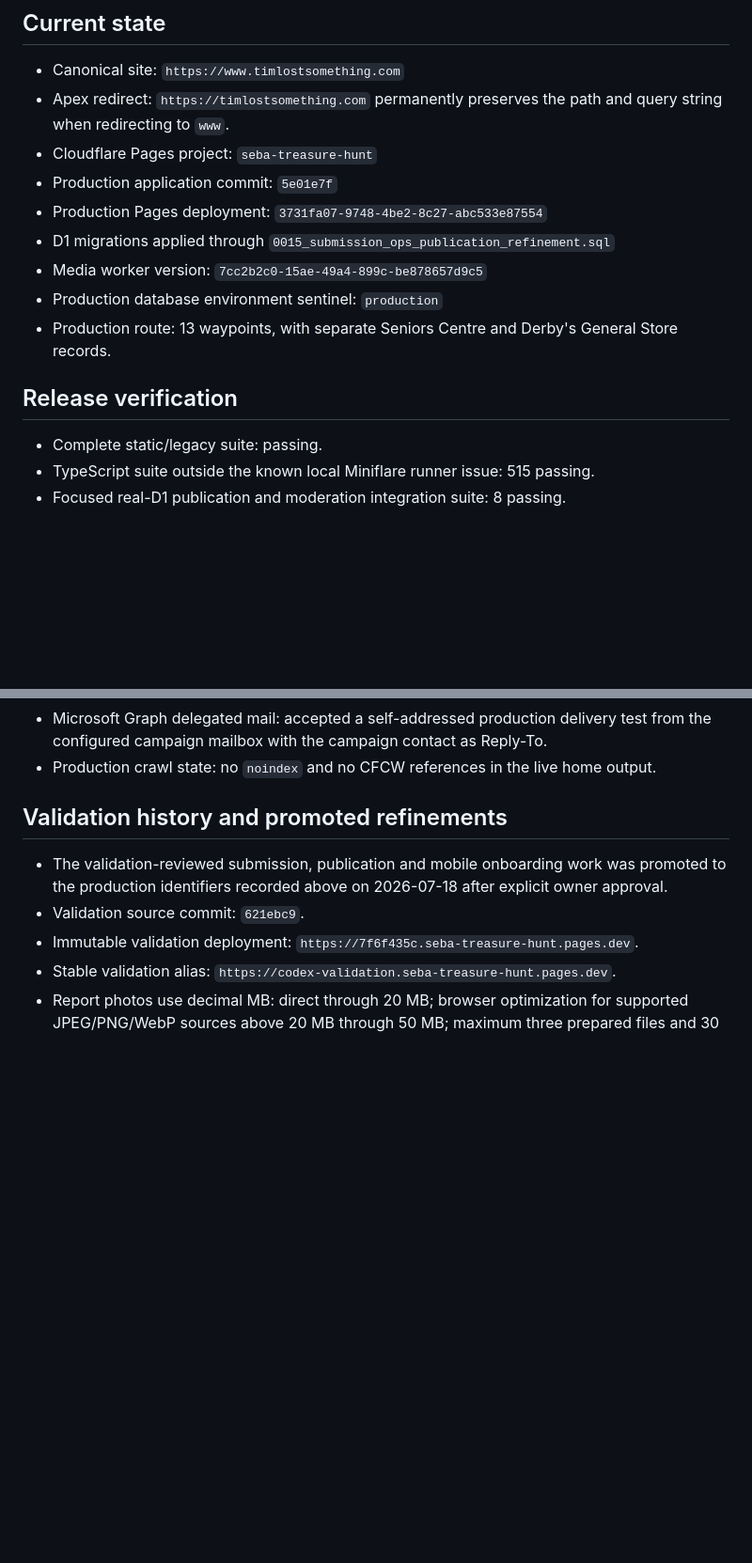
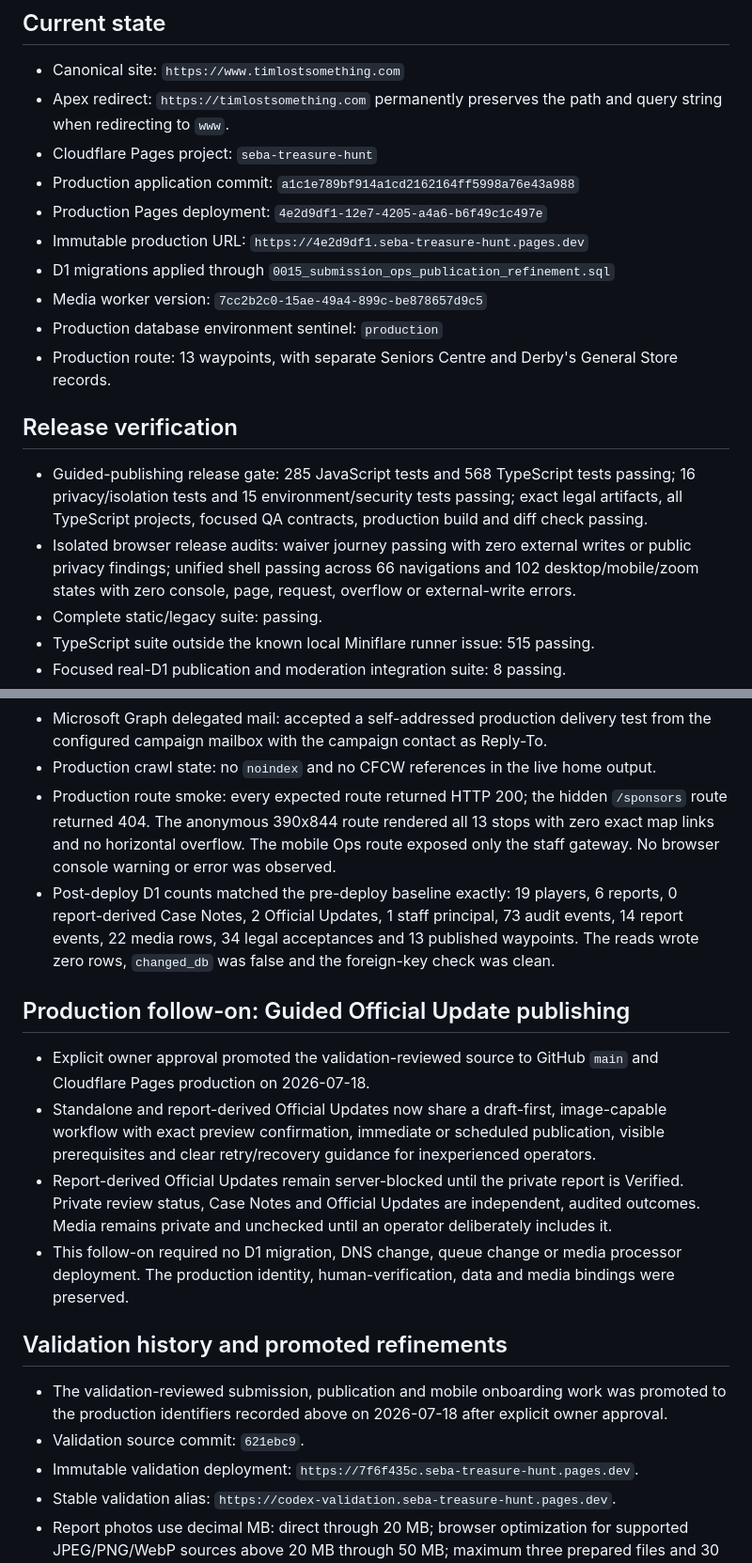
Before and after one commit to murdawkmedia/seba-treasure-hunt, a Markdown page: docs/operations/2026-07-16-production-release.md, 2 parts joined by grey strips. Shown at 94% size. Drawn GitHub-style; blank space fills up the shorter version.

```diff
--- a/docs/operations/2026-07-16-production-release.md
+++ b/docs/operations/2026-07-16-production-release.md
@@ -5,8 +5,9 @@
 - Canonical site: `https://www.timlostsomething.com`
 - Apex redirect: `https://timlostsomething.com` permanently preserves the path and query string when redirecting to `www`.
 - Cloudflare Pages project: `seba-treasure-hunt`
-- Production application commit: `5e01e7f`
-- Production Pages deployment: `3731fa07-9748-4be2-8c27-abc533e87554`
+- Production application commit: `a1c1e789bf914a1cd2162164ff5998a76e43a988`
+- Production Pages deployment: `4e2d9df1-12e7-4205-a4a6-b6f49c1c497e`
+- Immutable production URL: `https://4e2d9df1.seba-treasure-hunt.pages.dev`
 - D1 migrations applied through `0015_submission_ops_publication_refinement.sql`
 - Media worker version: `7cc2b2c0-15ae-49a4-899c-be878657d9c5`
 - Production database environment sentinel: `production`
@@ -14,6 +15,14 @@
 
 ## Release verification
 
+- Guided-publishing release gate: 285 JavaScript tests and 568 TypeScript
+  tests passing; 16 privacy/isolation tests and 15 environment/security tests
+  passing; exact legal artifacts, all TypeScript projects, focused QA
+  contracts, production build and diff check passing.
+- Isolated browser release audits: waiver journey passing with zero external
+  writes or public privacy findings; unified shell passing across 66
+  navigations and 102 desktop/mobile/zoom states with zero console, page,
+  request, overflow or external-write errors.
 - Complete static/legacy suite: passing.
 - TypeScript suite outside the known local Miniflare runner issue: 515 passing.
 - Focused real-D1 publication and moderation integration suite: 8 passing.
@@ -27,6 +36,32 @@
 - Turnstile: production widget active for the canonical, apex, and Pages hostnames.
 - Microsoft Graph delegated mail: accepted a self-addressed production delivery test from the configured campaign mailbox with the campaign contact as Reply-To.
 - Production crawl state: no `noindex` and no CFCW references in the live home output.
+- Production route smoke: every expected route returned HTTP 200; the hidden
+  `/sponsors` route returned 404. The anonymous 390x844 route rendered all 13
+  stops with zero exact map links and no horizontal overflow. The mobile Ops
+  route exposed only the staff gateway. No browser console warning or error
+  was observed.
+- Post-deploy D1 counts matched the pre-deploy baseline exactly: 19 players,
+  6 reports, 0 report-derived Case Notes, 2 Official Updates, 1 staff
+  principal, 73 audit events, 14 report events, 22 media rows, 34 legal
+  acceptances and 13 published waypoints. The reads wrote zero rows,
+  `changed_db` was false and the foreign-key check was clean.
+
+## Production follow-on: Guided Official Update publishing
+
+- Explicit owner approval promoted the validation-reviewed source to GitHub
+  `main` and Cloudflare Pages production on 2026-07-18.
+- Standalone and report-derived Official Updates now share a draft-first,
+  image-capable workflow with exact preview confirmation, immediate or
+  scheduled publication, visible prerequisites and clear retry/recovery
+  guidance for inexperienced operators.
+- Report-derived Official Updates remain server-blocked until the private
+  report is Verified. Private review status, Case Notes and Official Updates
+  are independent, audited outcomes. Media remains private and unchecked until
+  an operator deliberately includes it.
+- This follow-on required no D1 migration, DNS change, queue change or media
+  processor deployment. The production identity, human-verification, data and
+  media bindings were preserved.
 
 ## Validation history and promoted refinements
 
```
Also changed, not shown: other parts of docs/operations/2026-07-16-production-release.md (+4 -4 lines), STATUS.md (+38 -0 lines).
